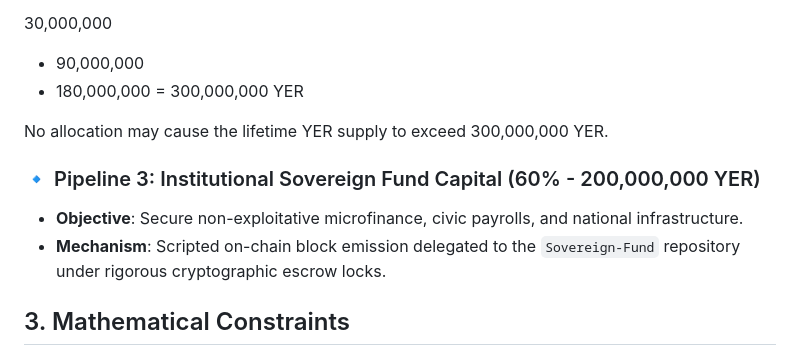
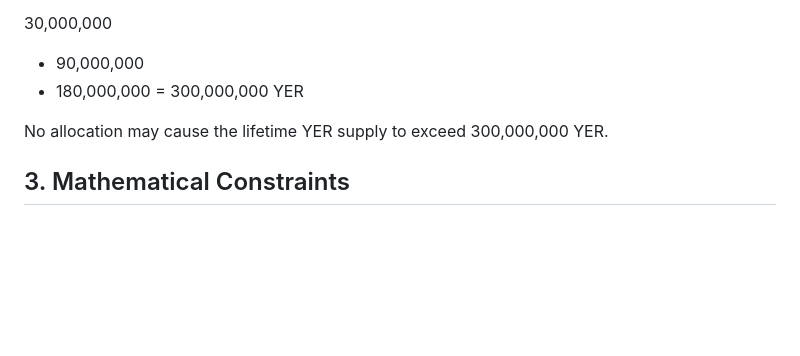
Before and after one commit to mibo01699/BIGISH-YER, a Markdown page: WHITEPAPER.md, the part around the change. GitHub-like rendering; blank space fills up the shorter version.

```diff
--- a/WHITEPAPER.md
+++ b/WHITEPAPER.md
@@ -77,10 +77,6 @@ The three allocations MUST always satisfy:
 No allocation may cause the lifetime YER supply
 to exceed 300,000,000 YER.
 
-### 🔹 Pipeline 3: Institutional Sovereign Fund Capital (60% - 200,000,000 YER)
-* **Objective**: Secure non-exploitative microfinance, civic payrolls, and national infrastructure.
-* **Mechanism**: Scripted on-chain block emission delegated to the `Sovereign-Fund` repository under rigorous cryptographic escrow locks.
-
 ## 3. Mathematical Constraints
 * **Zero Floating-Point Constraint**:
   All ledger balances are handled via fixed-point **Strict BigInt Arithmetic** (1 YER = $10^{10}$ sub-units) to eradicate rounding exploits across humanitarian distribution chains.
```
